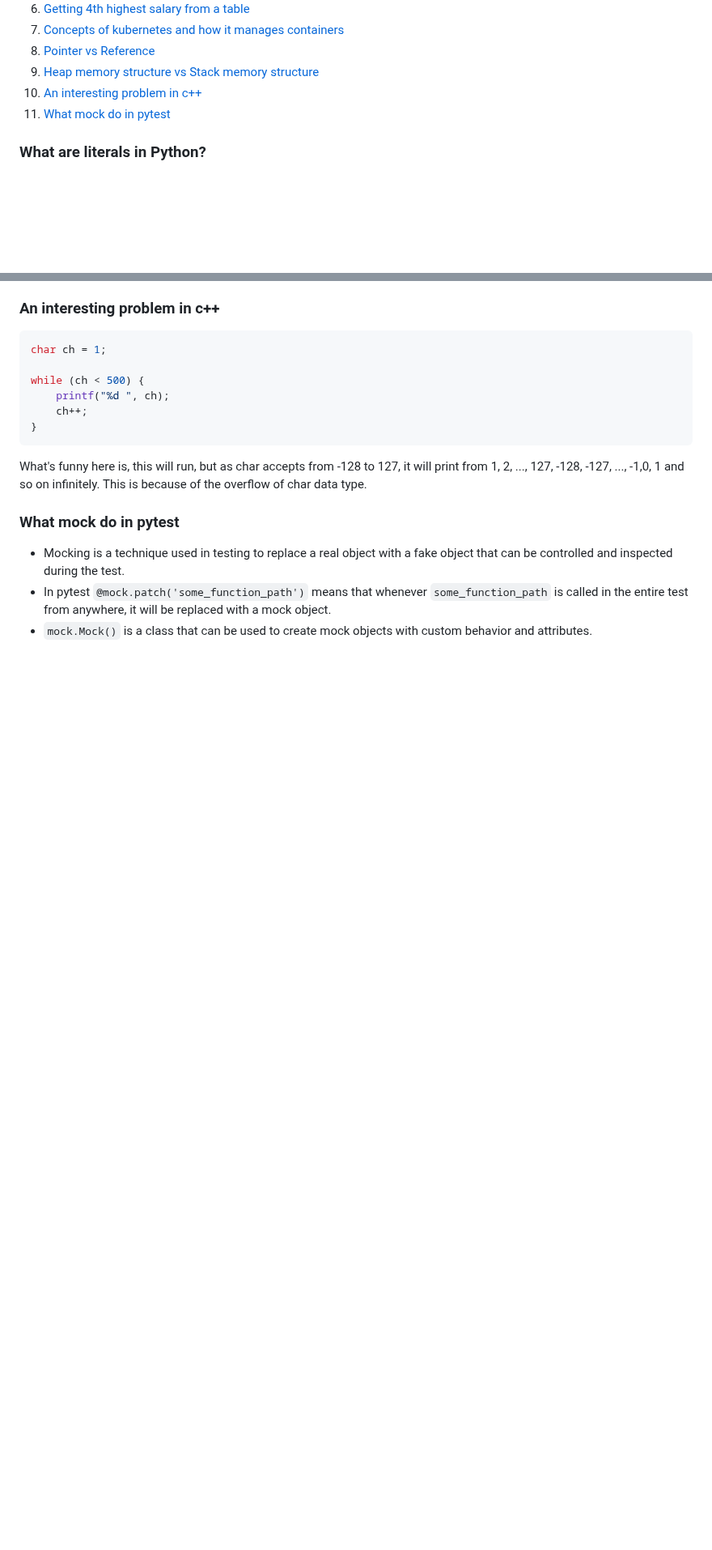
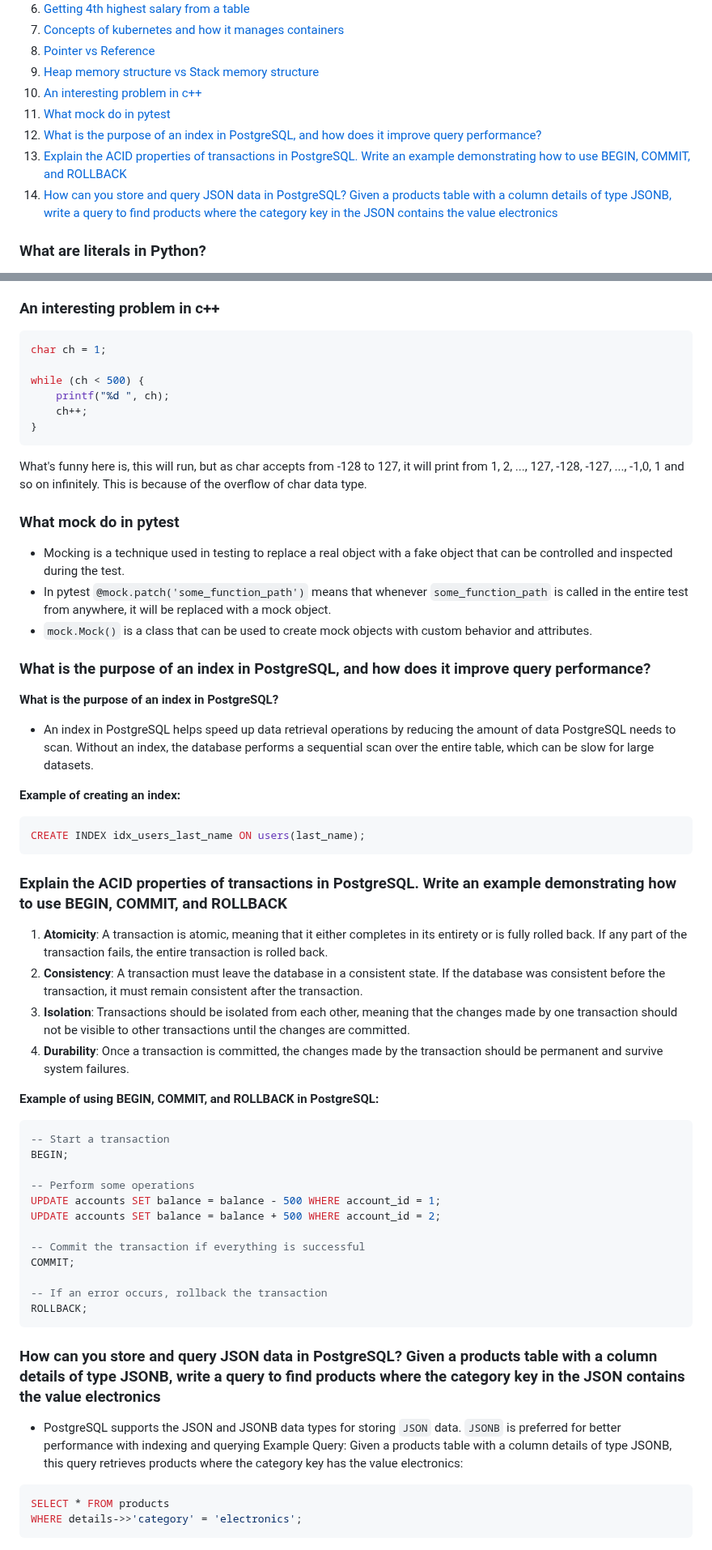
Before and after one commit to Abdur-Rahim-sheikh/ml_prep, a Markdown page: 001_SE_prep/README.md, 2 parts joined by grey strips. Shown at 81% size. Rendered like a GitHub page; blank space fills up the shorter version.

Commit message:
postgresql

````diff
--- a/001_SE_prep/README.md
+++ b/001_SE_prep/README.md
@@ -12,6 +12,9 @@
 9. [Heap memory structure vs Stack memory structure](#heap-memory-structure-vs-stack-memory-structure)
 10. [An interesting problem in c++](#an-interesting-problem-in-c++)
 11. [What mock do in pytest](#what-mock-do-in-pytest)
+12. [What is the purpose of an index in PostgreSQL, and how does it improve query performance?](#what-is-the-purpose-of-an-index-in-postgresql-and-how-does-it-improve-query-performance)
+13. [Explain the ACID properties of transactions in PostgreSQL. Write an example demonstrating how to use BEGIN, COMMIT, and ROLLBACK](#explain-the)
+14. [How can you store and query JSON data in PostgreSQL? Given a products table with a column details of type JSONB, write a query to find products where the category key in the JSON contains the value electronics](#how-can-you-store-and-query-json-data-in-postgresql-given-a-products-table-with-a-column-details-of-type-jsonb-write-a-query-to-find-products-where-the-category-key-in-the-json-contains-the-value-electronics)
 
 
 ### What are literals in Python?
@@ -168,3 +171,44 @@ What's funny here is, this will run, but as char accepts from -128 to 127, it wi
 - Mocking is a technique used in testing to replace a real object with a fake object that can be controlled and inspected during the test.
 - In pytest `@mock.patch('some_function_path')` means that whenever `some_function_path` is called in the entire test from anywhere, it will be replaced with a mock object.
 - `mock.Mock()` is a class that can be used to create mock objects with custom behavior and attributes.
+
+
+### What is the purpose of an index in PostgreSQL, and how does it improve query performance?
+**What is the purpose of an index in PostgreSQL?**
+- An index in PostgreSQL helps speed up data retrieval operations by reducing the amount of data PostgreSQL needs to scan. Without an index, the database performs a sequential scan over the entire table, which can be slow for large datasets.
+
+**Example of creating an index:**
+```sql
+CREATE INDEX idx_users_last_name ON users(last_name);
+```
+
+
+### Explain the ACID properties of transactions in PostgreSQL. Write an example demonstrating how to use BEGIN, COMMIT, and ROLLBACK
+1. **Atomicity**: A transaction is atomic, meaning that it either completes in its entirety or is fully rolled back. If any part of the transaction fails, the entire transaction is rolled back.
+2. **Consistency**: A transaction must leave the database in a consistent state. If the database was consistent before the transaction, it must remain consistent after the transaction.
+3. **Isolation**: Transactions should be isolated from each other, meaning that the changes made by one transaction should not be visible to other transactions until the changes are committed.
+4. **Durability**: Once a transaction is committed, the changes made by the transaction should be permanent and survive system failures.
+
+**Example of using BEGIN, COMMIT, and ROLLBACK in PostgreSQL:**
+```sql
+-- Start a transaction
+BEGIN;
+
+-- Perform some operations
+UPDATE accounts SET balance = balance - 500 WHERE account_id = 1;
+UPDATE accounts SET balance = balance + 500 WHERE account_id = 2;
+
+-- Commit the transaction if everything is successful
+COMMIT;
+
+-- If an error occurs, rollback the transaction
+ROLLBACK;
+```
+
+### How can you store and query JSON data in PostgreSQL? Given a products table with a column details of type JSONB, write a query to find products where the category key in the JSON contains the value electronics
+-  PostgreSQL supports the JSON and JSONB data types for storing `JSON` data. `JSONB` is preferred for better performance with indexing and querying
+Example Query: Given a products table with a column details of type JSONB, this query retrieves products where the category key has the value electronics:
+```sql
+SELECT * FROM products
+WHERE details->>'category' = 'electronics';
+```
````
